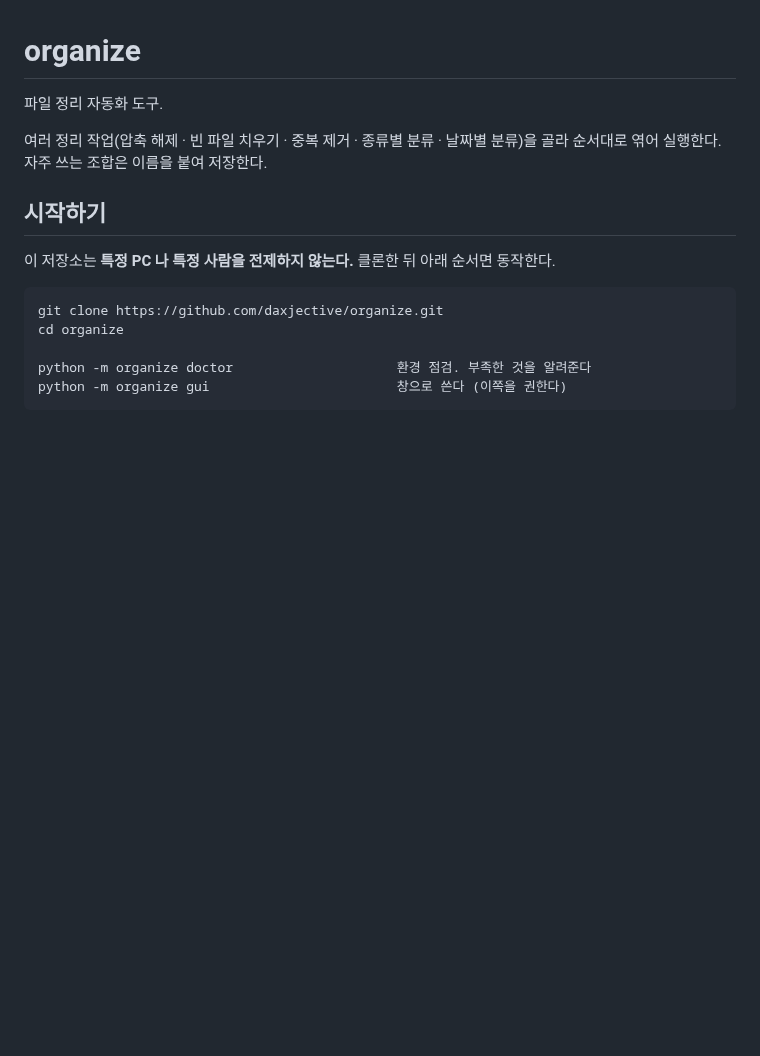
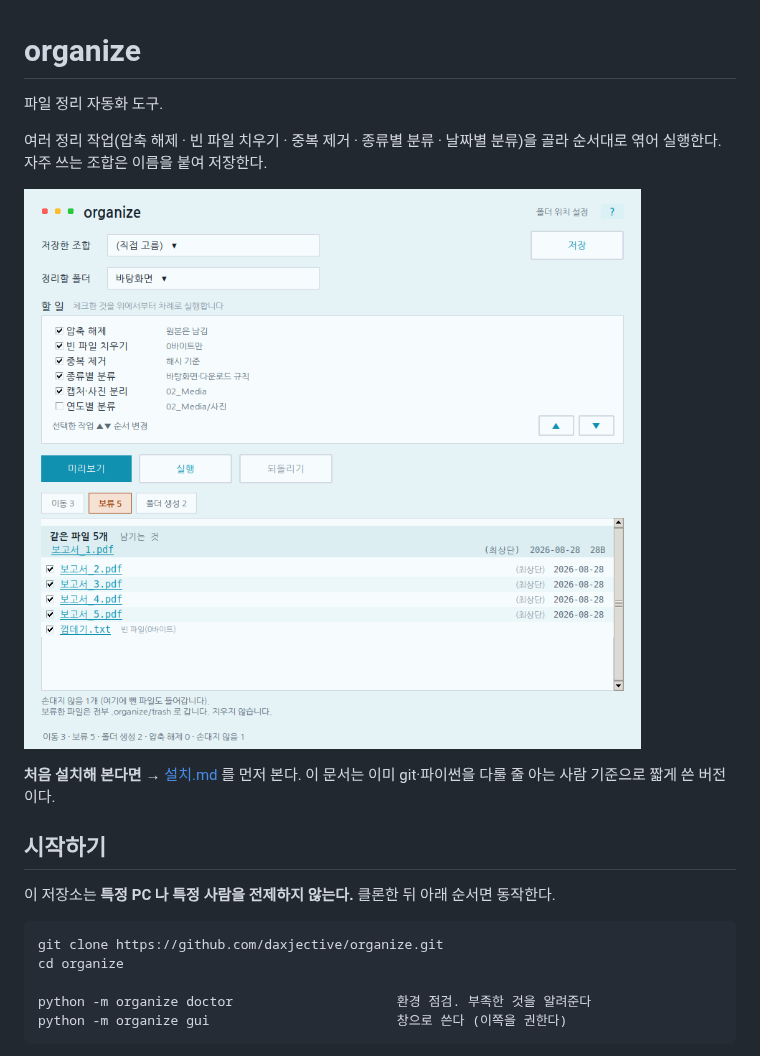
Before and after one commit to daxjective/organize, a Markdown page: README.md, the part around one of its changes. Rendered like a GitHub page; pictures changed too: docs/images/메인화면_보류.png (added); blank space fills up the shorter version.

```diff
--- a/README.md
+++ b/README.md
@@ -4,6 +4,11 @@
 
 여러 정리 작업(압축 해제 · 빈 파일 치우기 · 중복 제거 · 종류별 분류 · 날짜별 분류)을
 골라 순서대로 엮어 실행한다. 자주 쓰는 조합은 이름을 붙여 저장한다.
+
+![체크박스로 할 일을 고르고, 미리보기에서 보류(중복 파일)를 무리로 묶어 보여준다](docs/images/메인화면_보류.png)
+
+**처음 설치해 본다면** → [설치.md](설치.md) 를 먼저 본다. 이 문서는 이미 git·파이썬을
+다룰 줄 아는 사람 기준으로 짧게 쓴 버전이다.
 
 ## 시작하기
 
```
Also changed, not shown: other parts of README.md (+5 -0 lines), 설치.md (added, +120 -0 lines), docs/images/도움말.png (added), docs/images/되돌리기결과.png (added), docs/images/실행결과.png (added).
